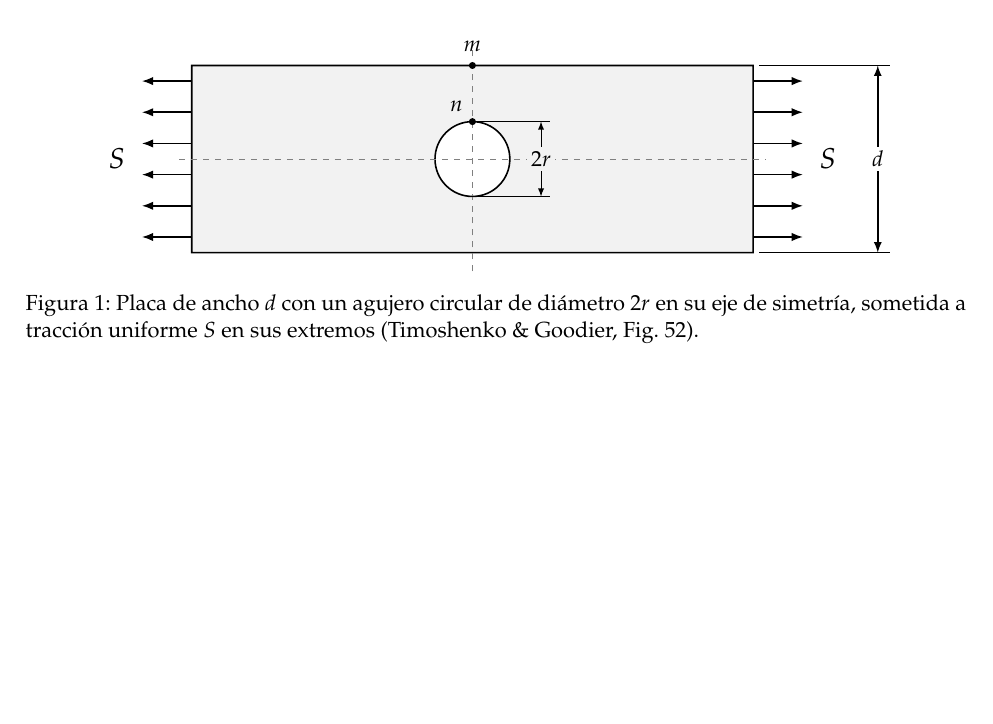
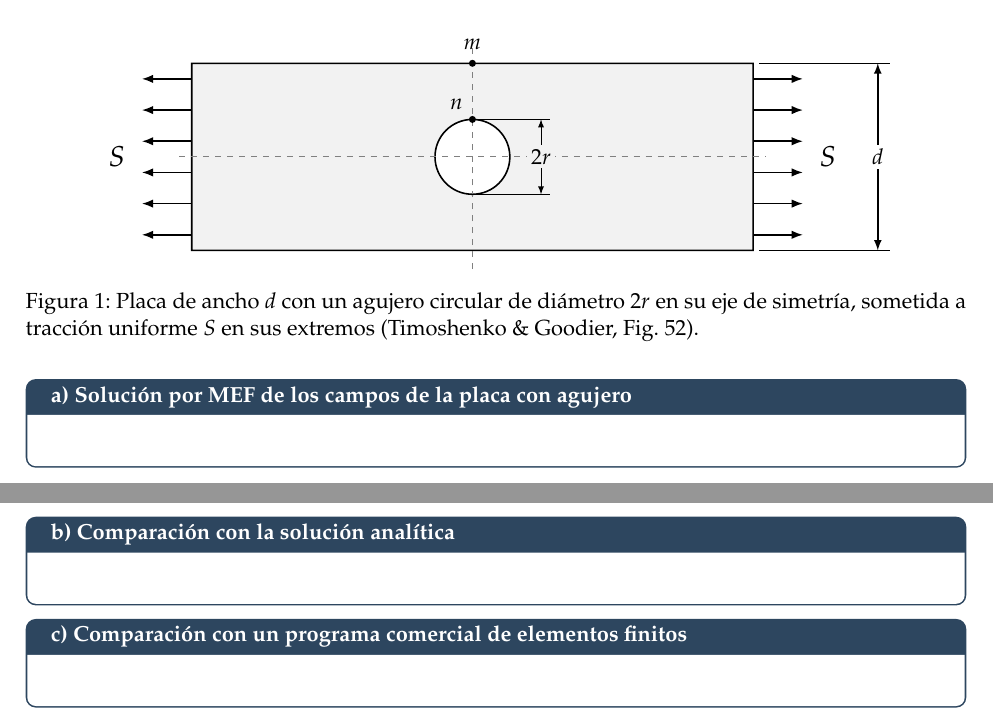
Before and after one commit to Piter-T-UC/Tareas-ICM3323, a LaTeX document (main_T3.tex, which reads T3/P1.tex): part of the page before the commit and two parts of pages 1 and 2 of 2 after it, the two joined at a grey line, cut so that both start at the same text, the shorter picture padded with empty space. Compiled offline with pdfLaTeX.

Commit message:
T3: agrega cajas de desarrollo para los apartados a), b) y c)
Co-Authored-By: Claude Opus 5.5 <noreply@anthropic.com>

```diff
--- a/T3/P1.tex
+++ b/T3/P1.tex
@@ -64,3 +64,26 @@ eje de simetr\'ia, sometida a tracci\'on uniforme $S$ en sus extremos
 (Timoshenko \& Goodier, Fig.~52).}
 \label{fig:t3-placa}
 \end{figure}
+
+%---------------------- Desarrollo -------------------------------
+
+\begin{desarrollo}{a) Soluci\'on por MEF de los campos de la placa con agujero}
+    % Par\'ametros elegidos (S, r, d, largo, espesor, E, nu), modelo (tensi\'on
+    % plana / deformaci\'on plana, simetr\'ia), elemento, malla, condiciones de
+    % borde, c\'odigo y resultados (desplazamientos, sigma_x, sigma_y, tau_xy,
+    % sigma_r, sigma_theta, tau_rtheta).
+
+\end{desarrollo}
+
+\begin{desarrollo}{b) Comparaci\'on con la soluci\'on anal\'itica}
+    % Soluci\'on de Kirsch (Ec. 61), sigma_theta en el borde del agujero,
+    % sigma_theta en theta = pi/2 vs r, factor de concentraci\'on en n y m,
+    % efecto del ancho finito d.
+
+\end{desarrollo}
+
+\begin{desarrollo}{c) Comparaci\'on con un programa comercial de elementos finitos}
+    % Programa usado (ANSYS, Abaqus, SolidWorks, ...), modelo, malla,
+    % resultados y comparaci\'on con a) y b).
+
+\end{desarrollo}
```
